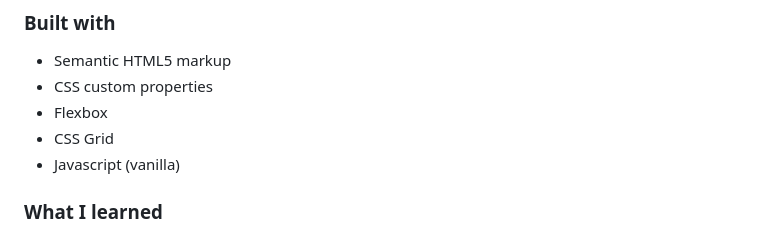
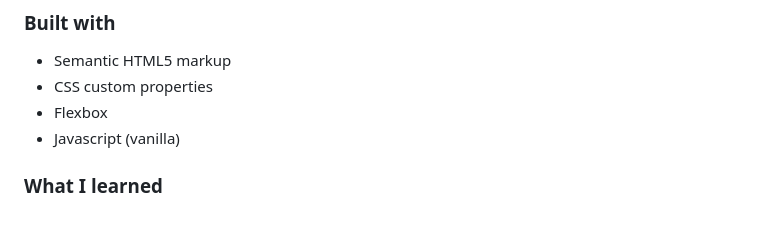
Before and after one commit to d8701a/apparel_store, a Markdown page: README.md, the part around the change. Rendered like a GitHub page.

```diff
--- a/README.md
+++ b/README.md
@@ -51,7 +51,6 @@ To limit the whole page width, I set the main section to max-width: 1920px so it
 - Semantic HTML5 markup
 - CSS custom properties
 - Flexbox
-- CSS Grid
 - Javascript (vanilla)
 
 ### What I learned
```
